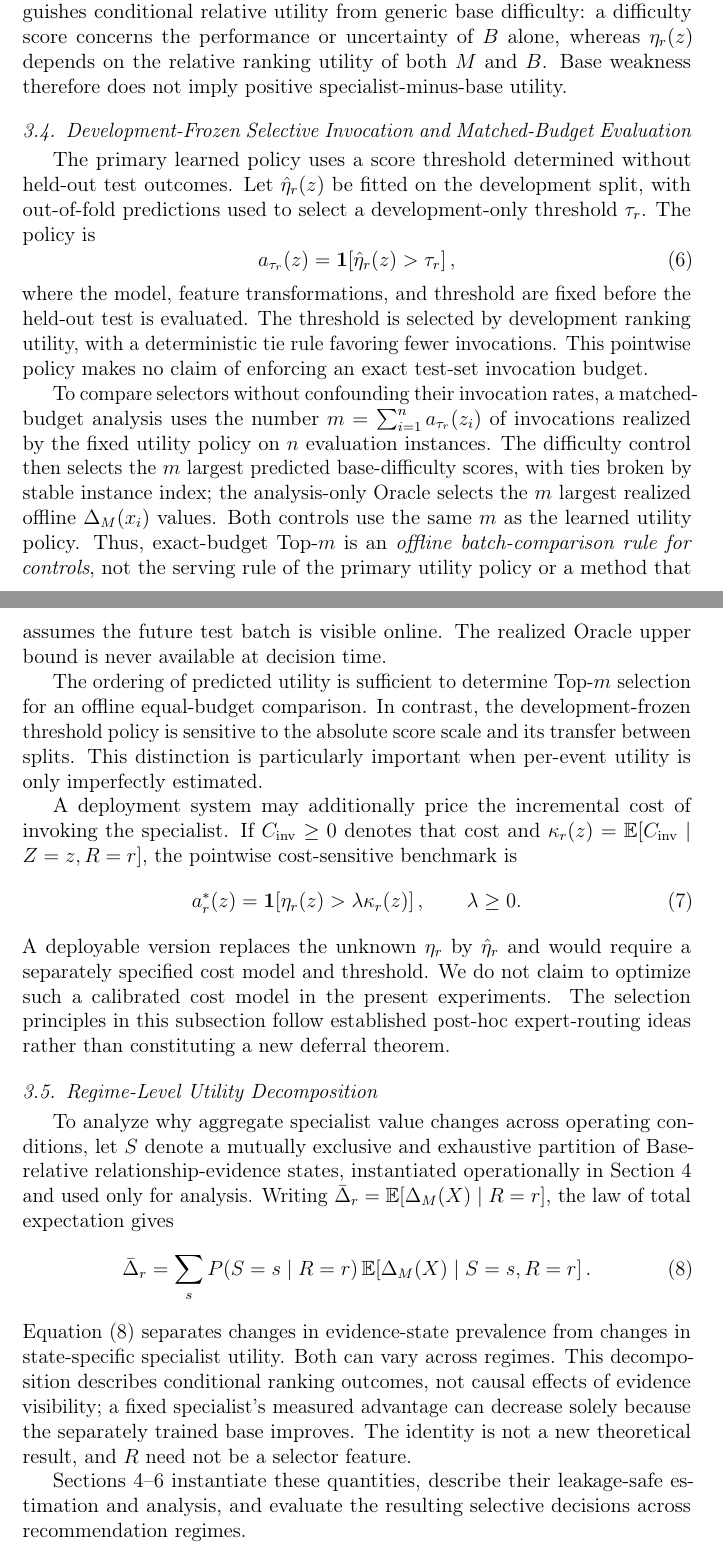
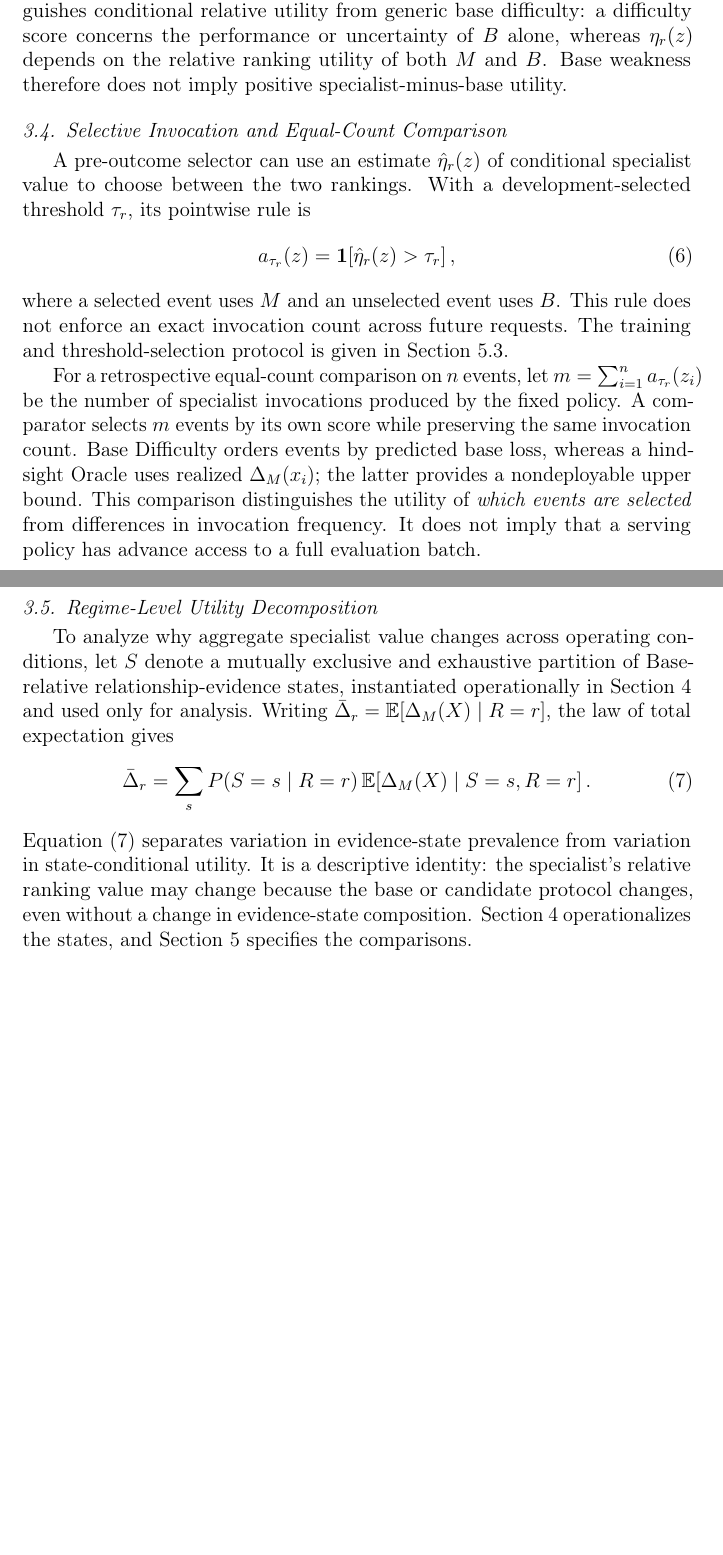
Before and after one commit to mzch0210/KuaiLive-Agent, a LaTeX paper (manuscript/kbs_latex/main.tex): two parts of pages 7 and 8 of 22 before the commit and two parts of pages 7 and 8 of 21 after it, joined at a grey line, cut so that both start at the same text, the shorter picture padded with empty space. Compiled offline with pdfLaTeX.

Commit message:
Tighten Problem Formulation to essential selector and matched-count mathematics; remove untested cost extension

```diff
--- a/manuscript/kbs_latex/main.tex
+++ b/manuscript/kbs_latex/main.tex
@@ -128,27 +128,17 @@ Equation~\eqref{eq:expected-selective-gain} gives the decision rationale for est
 
 The information boundary is strict. The observed target $y$, realized ranks, realized $\Delta_M(x)$, and the Base-relative evidence states used later for mechanism analysis are offline quantities and are excluded from $Z$. In particular, the represented, recoverable-but-unrepresented, and unavailable states are diagnostic variables rather than selector inputs. This formulation also distinguishes conditional relative utility from generic base difficulty: a difficulty score concerns the performance or uncertainty of $B$ alone, whereas $\eta_r(z)$ depends on the relative ranking utility of both $M$ and $B$. Base weakness therefore does not imply positive specialist-minus-base utility.
 
-\subsection{Development-Frozen Selective Invocation and Matched-Budget Evaluation}
+\subsection{Selective Invocation and Equal-Count Comparison}
 \label{sec:decision-rule}
 
-The primary learned policy uses a score threshold determined without held-out test outcomes. Let $\hat{\eta}_r(z)$ be fitted on the development split, with out-of-fold predictions used to select a development-only threshold $\tau_r$. The policy is
+A pre-outcome selector can use an estimate $\hat{\eta}_r(z)$ of conditional specialist value to choose between the two rankings. With a development-selected threshold $\tau_r$, its pointwise rule is
 \begin{equation}
     a_{\tau_r}(z)=\mathbf{1}\!\left[\hat{\eta}_r(z)>\tau_r\right],
     \label{eq:utility-threshold}
 \end{equation}
-where the model, feature transformations, and threshold are fixed before the held-out test is evaluated. The threshold is selected by development ranking utility, with a deterministic tie rule favoring fewer invocations. This pointwise policy makes no claim of enforcing an exact test-set invocation budget.
+where a selected event uses $M$ and an unselected event uses $B$. This rule does not enforce an exact invocation count across future requests. The training and threshold-selection protocol is given in Section~\ref{sec:exp-freeze}.
 
-To compare selectors without confounding their invocation rates, a matched-budget analysis uses the number $m=\sum_{i=1}^{n}a_{\tau_r}(z_i)$ of invocations realized by the fixed utility policy on $n$ evaluation instances. The difficulty control then selects the $m$ largest predicted base-difficulty scores, with ties broken by stable instance index; the analysis-only Oracle selects the $m$ largest realized offline $\Delta_M(x_i)$ values. Both controls use the same $m$ as the learned utility policy. Thus, exact-budget Top-$m$ is an \emph{offline batch-comparison rule for controls}, not the serving rule of the primary utility policy or a method that assumes the future test batch is visible online. The realized Oracle upper bound is never available at decision time.
-
-The ordering of predicted utility is sufficient to determine Top-$m$ selection for an offline equal-budget comparison. In contrast, the development-frozen threshold policy is sensitive to the absolute score scale and its transfer between splits. This distinction is particularly important when per-event utility is only imperfectly estimated.
-
-A deployment system may additionally price the incremental cost of invoking the specialist. If $C_{\mathrm{inv}}\ge0$ denotes that cost and $\kappa_r(z)=\mathbb{E}[C_{\mathrm{inv}}\mid Z=z,R=r]$, the pointwise cost-sensitive benchmark is
-\begin{equation}
-    a_r^{*}(z)=\mathbf{1}\!\left[\eta_r(z)>\lambda\kappa_r(z)\right],
-    \qquad \lambda\ge0.
-    \label{eq:cost-rule}
-\end{equation}
-A deployable version replaces the unknown $\eta_r$ by $\hat{\eta}_r$ and would require a separately specified cost model and threshold. We do not claim to optimize such a calibrated cost model in the present experiments. The selection principles in this subsection follow established post-hoc expert-routing ideas rather than constituting a new deferral theorem.
+For a retrospective equal-count comparison on $n$ events, let $m=\sum_{i=1}^{n}a_{\tau_r}(z_i)$ be the number of specialist invocations produced by the fixed policy. A comparator selects $m$ events by its own score while preserving the same invocation count. Base Difficulty orders events by predicted base loss, whereas a hindsight Oracle uses realized $\Delta_M(x_i)$; the latter provides a nondeployable upper bound. This comparison distinguishes the utility of \emph{which events are selected} from differences in invocation frequency. It does not imply that a serving policy has advance access to a full evaluation batch.
 
 \subsection{Regime-Level Utility Decomposition}
 \label{sec:regime-decomposition}
@@ -160,9 +150,7 @@ To analyze why aggregate specialist value changes across operating conditions, l
     \,\mathbb{E}\!\left[\Delta_M(X)\mid S=s,R=r\right].
     \label{eq:regime-decomposition}
 \end{equation}
-Equation~\eqref{eq:regime-decomposition} separates changes in evidence-state prevalence from changes in state-specific specialist utility. Both can vary across regimes. This decomposition describes conditional ranking outcomes, not causal effects of evidence visibility; a fixed specialist's measured advantage can decrease solely because the separately trained base improves. The identity is not a new theoretical result, and $R$ need not be a selector feature.
-
-Sections~4--6 instantiate these quantities, describe their leakage-safe estimation and analysis, and evaluate the resulting selective decisions across recommendation regimes.
+Equation~\eqref{eq:regime-decomposition} separates variation in evidence-state prevalence from variation in state-conditional utility. It is a descriptive identity: the specialist's relative ranking value may change because the base or candidate protocol changes, even without a change in evidence-state composition. Section~\ref{sec:framework} operationalizes the states, and Section~\ref{sec:experimental-setup} specifies the comparisons.
 
 
 \section{Base-Relative Evidence Valuation Framework}
```
